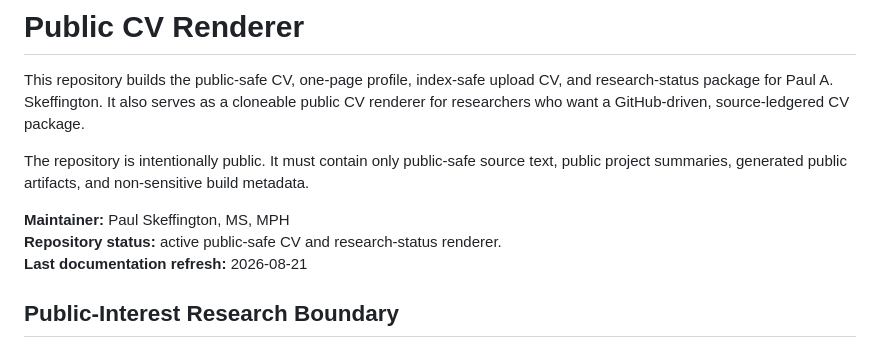
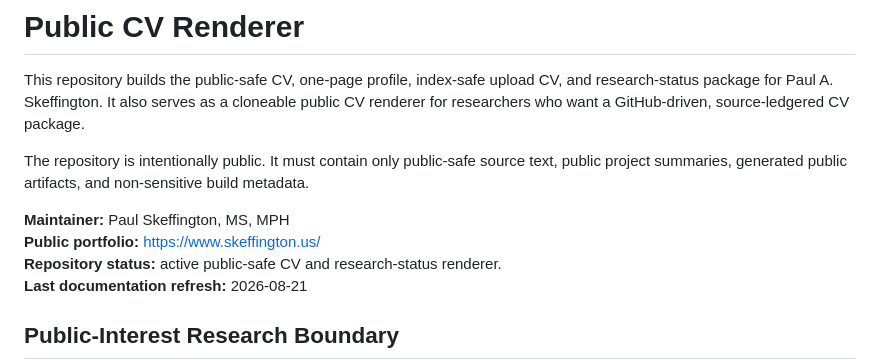
Before and after one commit to pskeffington/CV-Public-Facing, a Markdown page: README.md, the part around the change. Rendered like a GitHub page.

Commit message:
Link public CV renderer to canonical portfolio site

```diff
--- a/README.md
+++ b/README.md
@@ -5,6 +5,7 @@ This repository builds the public-safe CV, one-page profile, index-safe upload C
 The repository is intentionally public. It must contain only public-safe source text, public project summaries, generated public artifacts, and non-sensitive build metadata.
 
 **Maintainer:** Paul Skeffington, MS, MPH
+**Public portfolio:** https://www.skeffington.us/
 **Repository status:** active public-safe CV and research-status renderer.
 **Last documentation refresh:** 2026-08-21
 
```
